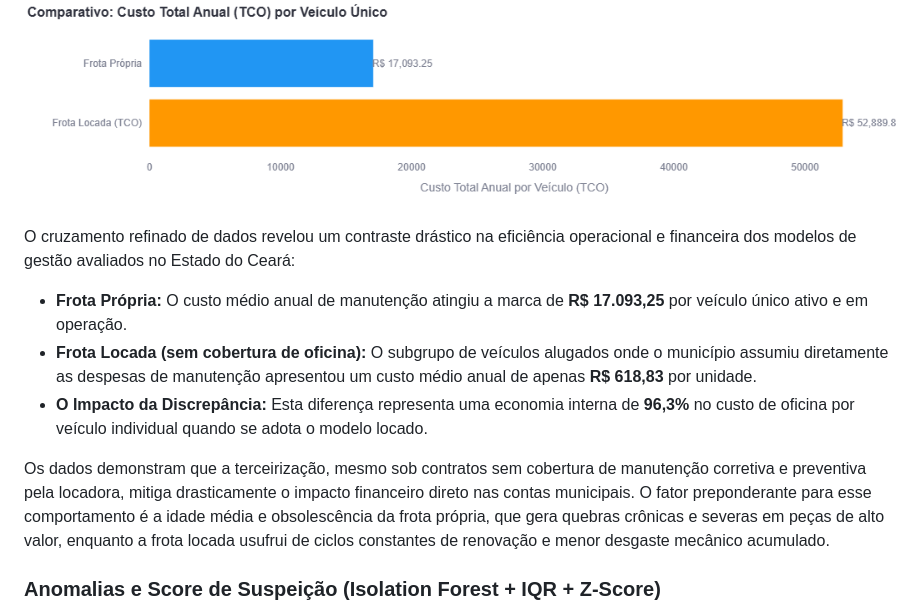
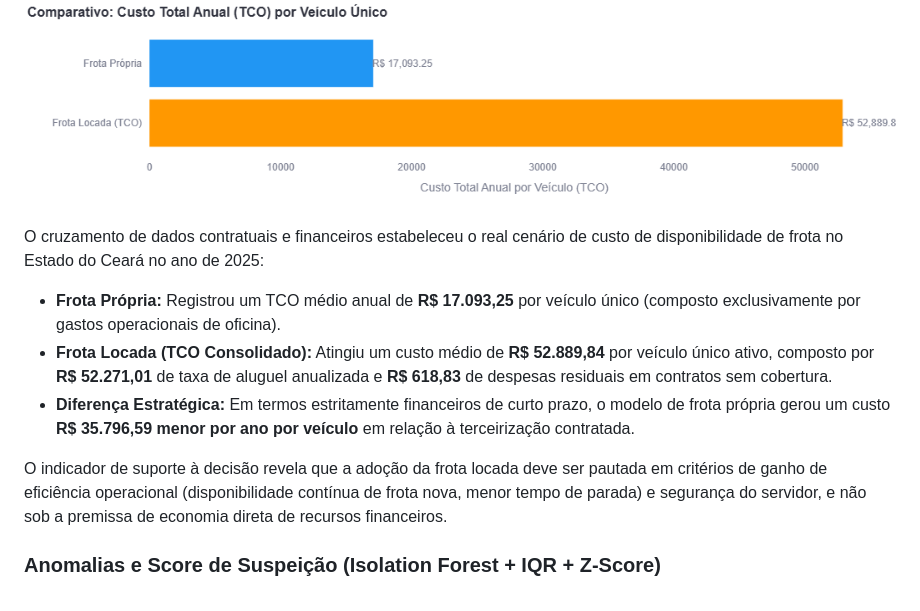
Before and after one commit to WebersonCosta/portfolio-analytics-ceara, a Markdown page: README.md, the part around the change. GitHub-like rendering.

Commit message:
docs: atualização do README

```diff
--- a/README.md
+++ b/README.md
@@ -70,13 +70,13 @@ Após a consolidação do pipeline de TCO, os resultados empíricos demonstraram
 
 ![Comparativo de Custo Médio de Manutenção por Tipo de Vínculo](img/comparativo_custo_medio_c.png)
 
-O cruzamento refinado de dados revelou um contraste drástico na eficiência operacional e financeira dos modelos de gestão avaliados no Estado do Ceará:
+O cruzamento de dados contratuais e financeiros estabeleceu o real cenário de custo de disponibilidade de frota no Estado do Ceará no ano de 2025:
 
-- **Frota Própria:** O custo médio anual de manutenção atingiu a marca de **R$ 17.093,25** por veículo único ativo e em operação.
-- **Frota Locada (sem cobertura de oficina):** O subgrupo de veículos alugados onde o município assumiu diretamente as despesas de manutenção apresentou um custo médio anual de apenas **R$ 618,83** por unidade.
-- **O Impacto da Discrepância:** Esta diferença representa uma economia interna de **96,3%** no custo de oficina por veículo individual quando se adota o modelo locado.
+- **Frota Própria:** Registrou um TCO médio anual de **R$ 17.093,25** por veículo único (composto exclusivamente por gastos operacionais de oficina).
+- **Frota Locada (TCO Consolidado):** Atingiu um custo médio de **R$ 52.889,84** por veículo único ativo, composto por **R$ 52.271,01** de taxa de aluguel anualizada e **R$ 618,83** de despesas residuais em contratos sem cobertura.
+- **Diferença Estratégica:** Em termos estritamente financeiros de curto prazo, o modelo de frota própria gerou um custo **R$ 35.796,59 menor por ano por veículo** em relação à terceirização contratada.
 
-Os dados demonstram que a terceirização, mesmo sob contratos sem cobertura de manutenção corretiva e preventiva pela locadora, mitiga drasticamente o impacto financeiro direto nas contas municipais. O fator preponderante para esse comportamento é a idade média e obsolescência da frota própria, que gera quebras crônicas e severas em peças de alto valor, enquanto a frota locada usufrui de ciclos constantes de renovação e menor desgaste mecânico acumulado.
+O indicador de suporte à decisão revela que a adoção da frota locada deve ser pautada em critérios de ganho de eficiência operacional (disponibilidade contínua de frota nova, menor tempo de parada) e segurança do servidor, e não sob a premissa de economia direta de recursos financeiros.
 
 ### Anomalias e Score de Suspeição (Isolation Forest + IQR + Z-Score)
 
```
